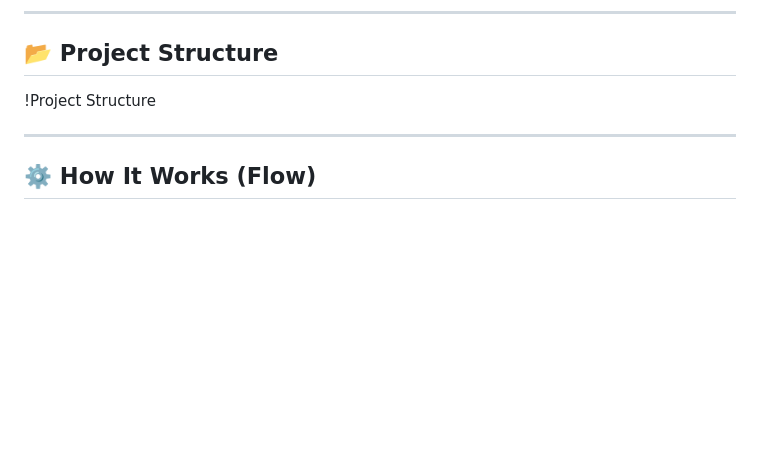
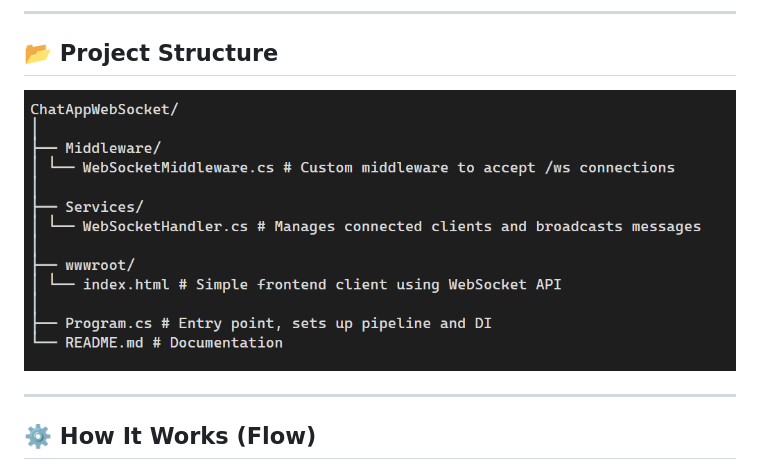
Before and after one commit to Akb98443/ChatAppWebSocket, a Markdown page: README.md, the part around the change. GitHub-like rendering; blank space fills up the shorter version.

Commit message:
added image in readme file

```diff
--- a/README.md
+++ b/README.md
@@ -6,7 +6,7 @@ It demonstrates how WebSockets work under the hood for **real-time communication
 ---
 
 ## 📂 Project Structure
-!Project Structure
+![Project Structure](assets/readme.png)
 
 
 ---
```
